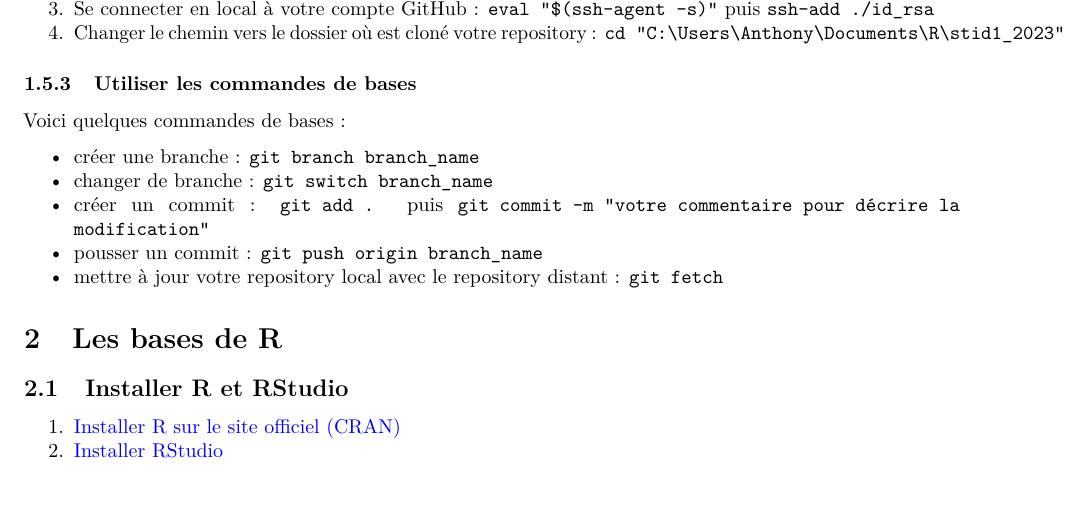
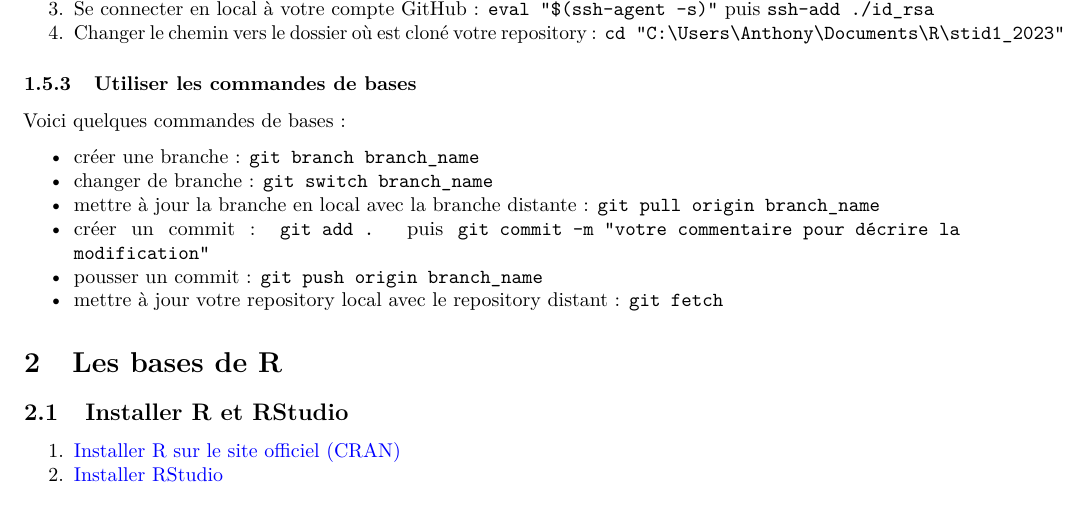
Before and after one commit to asardell/stid1_2023, an R Markdown document (TD1/td1.Rmd): part of page 3 of 3, cut so that both start at the same text. Rendered offline with R 4.5, knitr and Pandoc, then LaTeX, with nearby package versions.

Commit message:
bug fixed

```diff
--- a/TD1/td1.Rmd
+++ b/TD1/td1.Rmd
@@ -101,6 +101,7 @@ Voici quelques commandes de bases :
 
 * créer une branche : `git branch branch_name`
 * changer de branche : `git switch branch_name`
+* mettre à jour la branche en local avec la branche distante : `git pull origin branch_name`
 * créer un commit : `git add .` puis `git commit -m "votre commentaire pour décrire la modification"`
 * pousser un commit : `git push origin branch_name`
 * mettre à jour votre repository local avec le repository distant : `git fetch`
```
